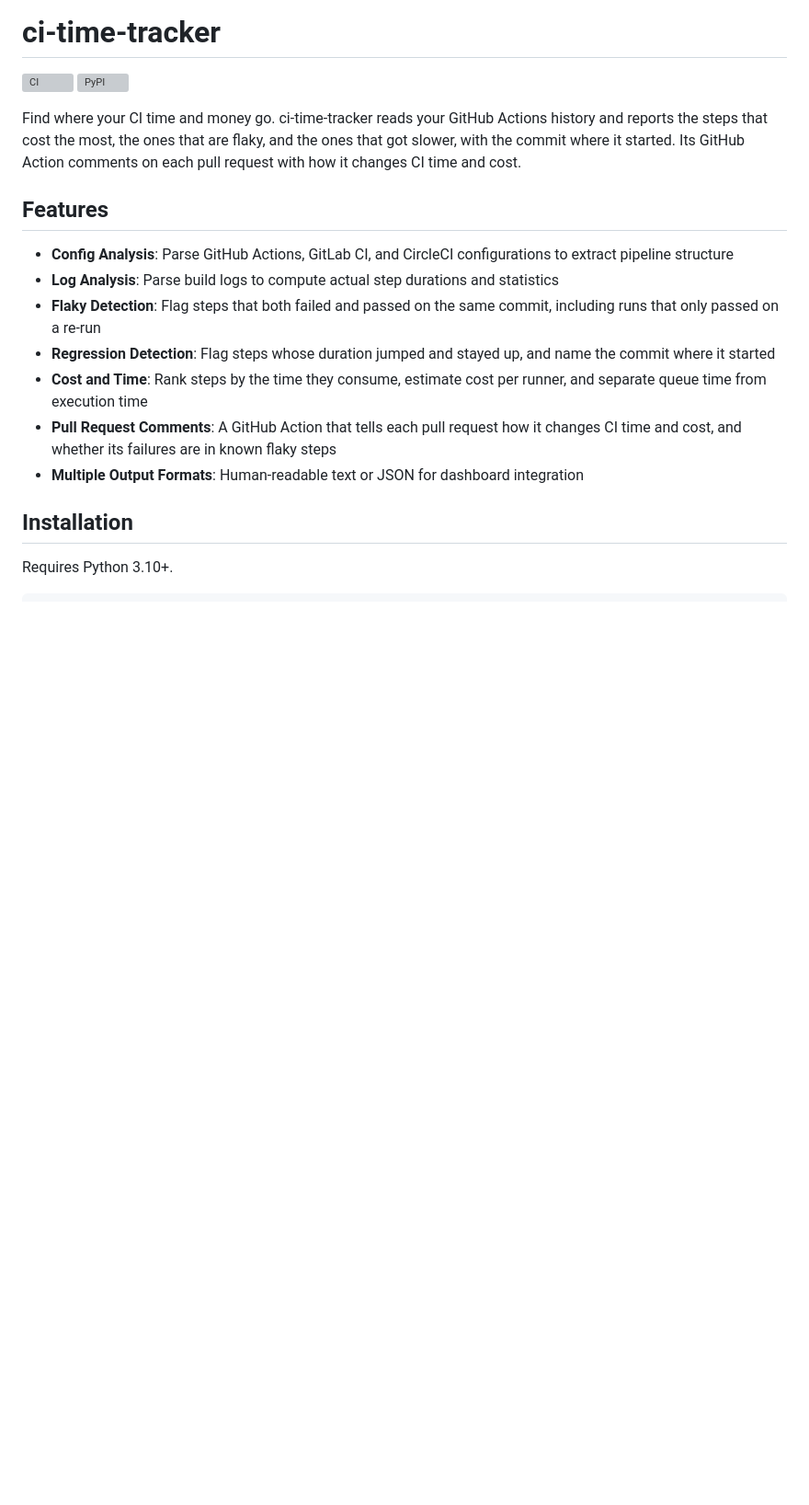
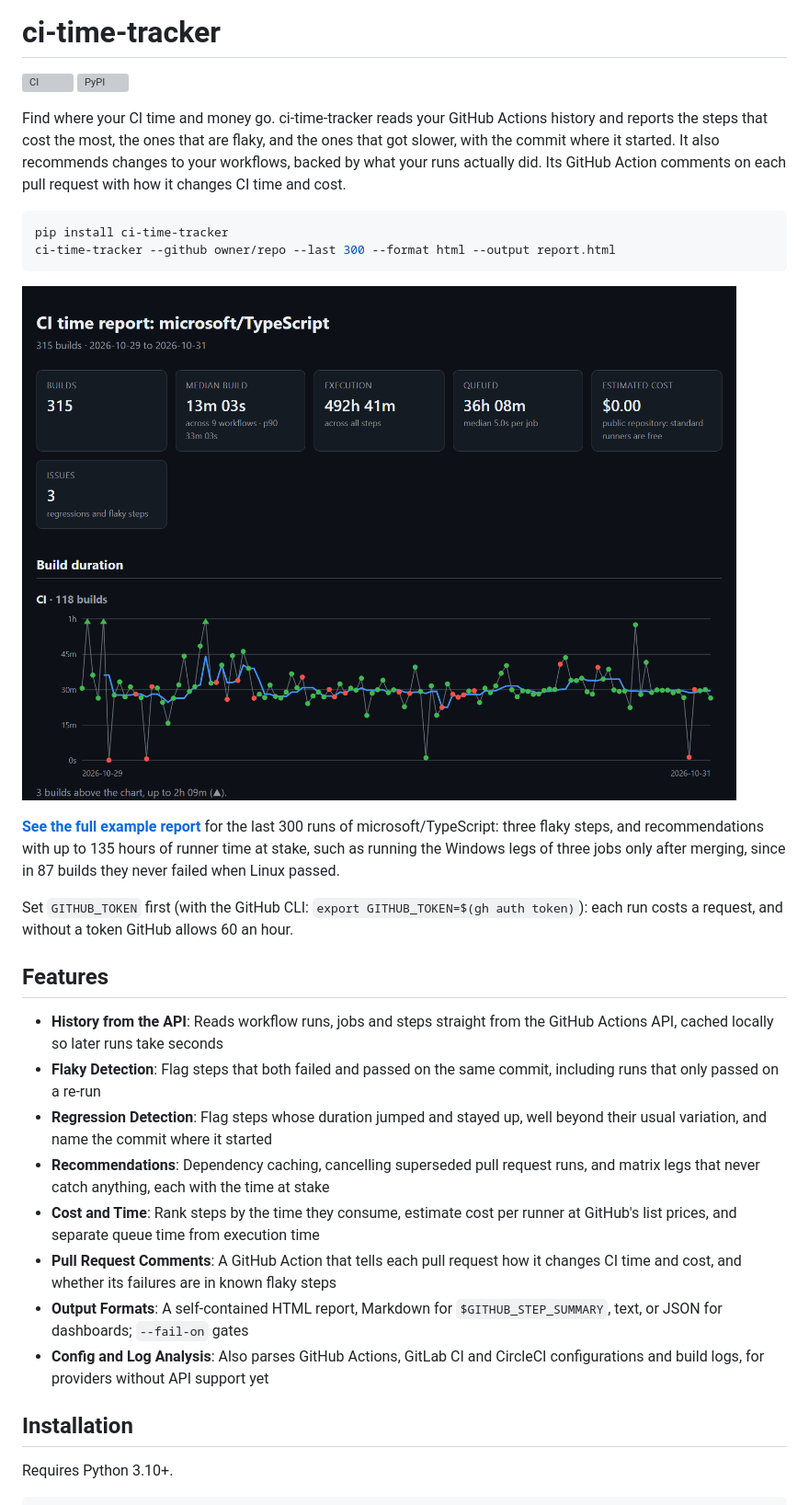
Before and after one commit to 0xWhisp/ci-time-tracker, a Markdown page: README.md, the part around one of its changes. Shown at 92% size. GitHub-like rendering; pictures changed too: docs/example-report.png (added); blank space fills up the shorter version; grey boxes are pictures that could not be loaded.

Commit message:
Open the README with an example report and a one-line start
Co-Authored-By: Claude Opus 5.5 <noreply@anthropic.com>

````diff
--- a/README.md
+++ b/README.md
@@ -5,22 +5,44 @@
 
 Find where your CI time and money go. ci-time-tracker reads your GitHub Actions
 history and reports the steps that cost the most, the ones that are flaky, and
-the ones that got slower, with the commit where it started. Its GitHub Action
-comments on each pull request with how it changes CI time and cost.
+the ones that got slower, with the commit where it started. It also recommends
+changes to your workflows, backed by what your runs actually did. Its GitHub
+Action comments on each pull request with how it changes CI time and cost.
+
+```bash
+pip install ci-time-tracker
+ci-time-tracker --github owner/repo --last 300 --format html --output report.html
+```
+
+[![Report for microsoft/TypeScript](docs/example-report.png)](https://0xwhisp.github.io/ci-time-tracker/example-report.html)
+
+**[See the full example report](https://0xwhisp.github.io/ci-time-tracker/example-report.html)**
+for the last 300 runs of microsoft/TypeScript: three flaky steps, and
+recommendations with up to 135 hours of runner time at stake, such as running
+the Windows legs of three jobs only after merging, since in 87 builds they
+never failed when Linux passed.
+
+Set `GITHUB_TOKEN` first (with the GitHub CLI: `export GITHUB_TOKEN=$(gh auth token)`):
+each run costs a request, and without a token GitHub allows 60 an hour.
 
 ## Features
 
-- **Config Analysis**: Parse GitHub Actions, GitLab CI, and CircleCI configurations to extract pipeline structure
-- **Log Analysis**: Parse build logs to compute actual step durations and statistics
+- **History from the API**: Reads workflow runs, jobs and steps straight from
+  the GitHub Actions API, cached locally so later runs take seconds
 - **Flaky Detection**: Flag steps that both failed and passed on the same commit,
   including runs that only passed on a re-run
-- **Regression Detection**: Flag steps whose duration jumped and stayed up, and
-  name the commit where it started
-- **Cost and Time**: Rank steps by the time they consume, estimate cost per runner,
-  and separate queue time from execution time
+- **Regression Detection**: Flag steps whose duration jumped and stayed up, well
+  beyond their usual variation, and name the commit where it started
+- **Recommendations**: Dependency caching, cancelling superseded pull request
+  runs, and matrix legs that never catch anything, each with the time at stake
+- **Cost and Time**: Rank steps by the time they consume, estimate cost per runner
+  at GitHub's list prices, and separate queue time from execution time
 - **Pull Request Comments**: A GitHub Action that tells each pull request how it
   changes CI time and cost, and whether its failures are in known flaky steps
-- **Multiple Output Formats**: Human-readable text or JSON for dashboard integration
+- **Output Formats**: A self-contained HTML report, Markdown for
+  `$GITHUB_STEP_SUMMARY`, text, or JSON for dashboards; `--fail-on` gates
+- **Config and Log Analysis**: Also parses GitHub Actions, GitLab CI and
+  CircleCI configurations and build logs, for providers without API support yet
 
 ## Installation
 
````
Also changed, not shown: other parts of README.md (+9 -1 lines), CHANGELOG.md (+16 -2 lines), 1 other file.
